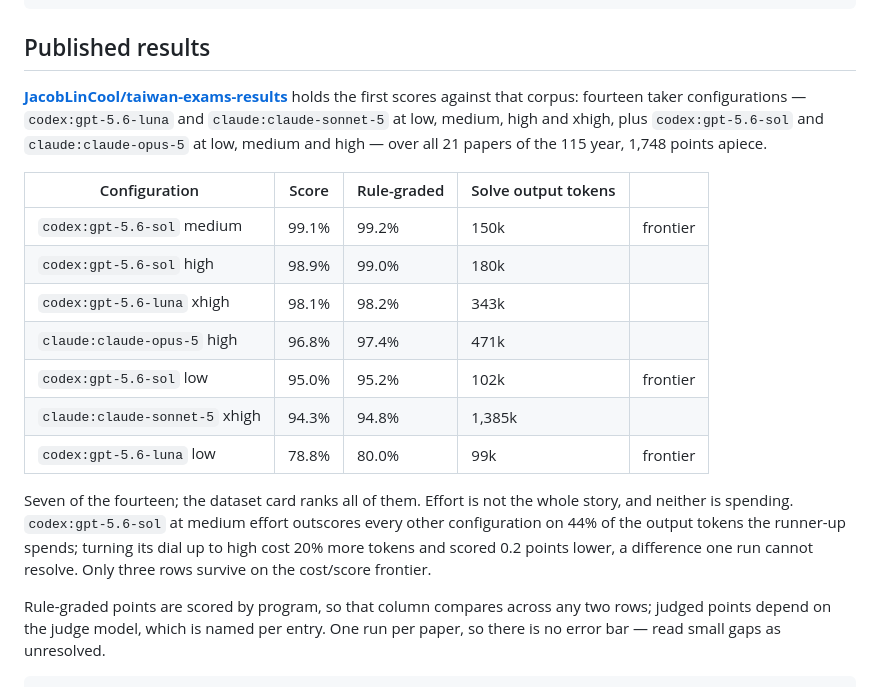
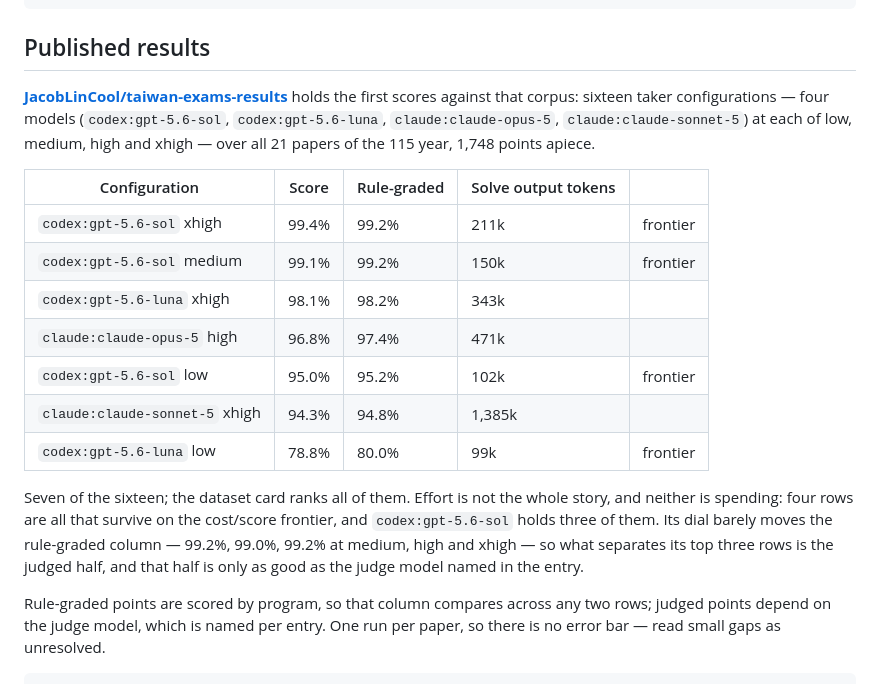
Before and after one commit to JacobLinCool/any-to-bench, a Markdown page: README.md, the part around the change. Rendered like a GitHub page.

```diff
--- a/README.md
+++ b/README.md
@@ -98,27 +98,27 @@ a2b grade bundle answers.json -o report.json
 ## Published results
 
 [**JacobLinCool/taiwan-exams-results**](https://huggingface.co/datasets/JacobLinCool/taiwan-exams-results)
-holds the first scores against that corpus: fourteen taker configurations —
-`codex:gpt-5.6-luna` and `claude:claude-sonnet-5` at low, medium, high and xhigh,
-plus `codex:gpt-5.6-sol` and `claude:claude-opus-5` at low, medium and high —
-over all 21 papers of the 115 year, 1,748 points apiece.
+holds the first scores against that corpus: sixteen taker configurations — four
+models (`codex:gpt-5.6-sol`, `codex:gpt-5.6-luna`, `claude:claude-opus-5`,
+`claude:claude-sonnet-5`) at each of low, medium, high and xhigh — over all 21
+papers of the 115 year, 1,748 points apiece.
 
 | Configuration | Score | Rule-graded | Solve output tokens | |
 |---|---|---|---|---|
+| `codex:gpt-5.6-sol` xhigh | 99.4% | 99.2% | 211k | frontier |
 | `codex:gpt-5.6-sol` medium | 99.1% | 99.2% | 150k | frontier |
-| `codex:gpt-5.6-sol` high | 98.9% | 99.0% | 180k | |
 | `codex:gpt-5.6-luna` xhigh | 98.1% | 98.2% | 343k | |
 | `claude:claude-opus-5` high | 96.8% | 97.4% | 471k | |
 | `codex:gpt-5.6-sol` low | 95.0% | 95.2% | 102k | frontier |
 | `claude:claude-sonnet-5` xhigh | 94.3% | 94.8% | 1,385k | |
 | `codex:gpt-5.6-luna` low | 78.8% | 80.0% | 99k | frontier |
 
-Seven of the fourteen; the dataset card ranks all of them. Effort is not the
-whole story, and neither is spending. `codex:gpt-5.6-sol` at medium effort
-outscores every other configuration on 44% of the output tokens the runner-up
-spends; turning its dial up to high cost 20% more tokens and scored 0.2 points
-lower, a difference one run cannot resolve. Only three rows survive on the
-cost/score frontier.
+Seven of the sixteen; the dataset card ranks all of them. Effort is not the
+whole story, and neither is spending: four rows are all that survive on the
+cost/score frontier, and `codex:gpt-5.6-sol` holds three of them. Its dial
+barely moves the rule-graded column — 99.2%, 99.0%, 99.2% at medium, high and
+xhigh — so what separates its top three rows is the judged half, and that half
+is only as good as the judge model named in the entry.
 
 Rule-graded points are scored by program, so that column compares across any two
 rows; judged points depend on the judge model, which is named per entry. One run
```
Also changed, not shown: PRODUCT.md (+10 -11 lines).
